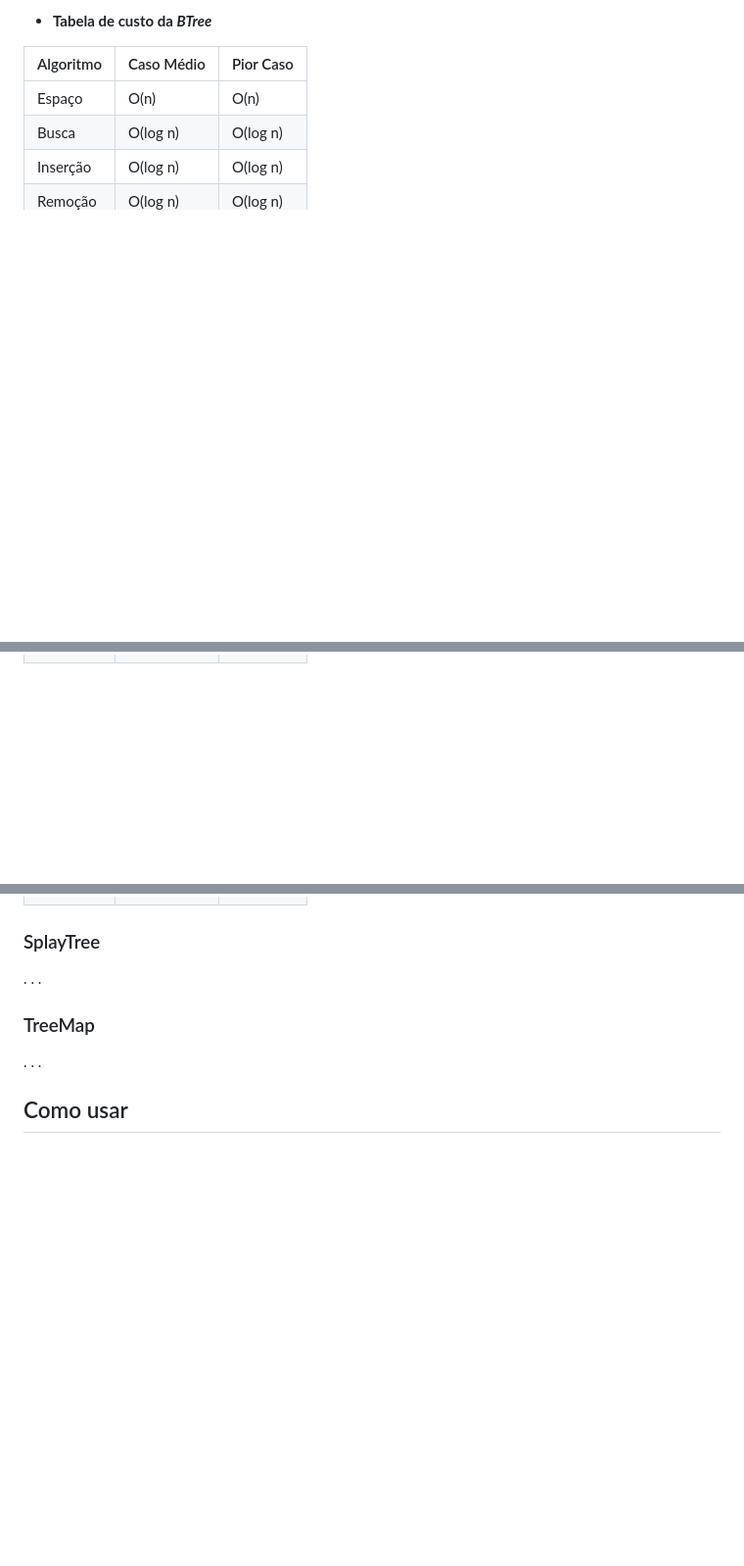
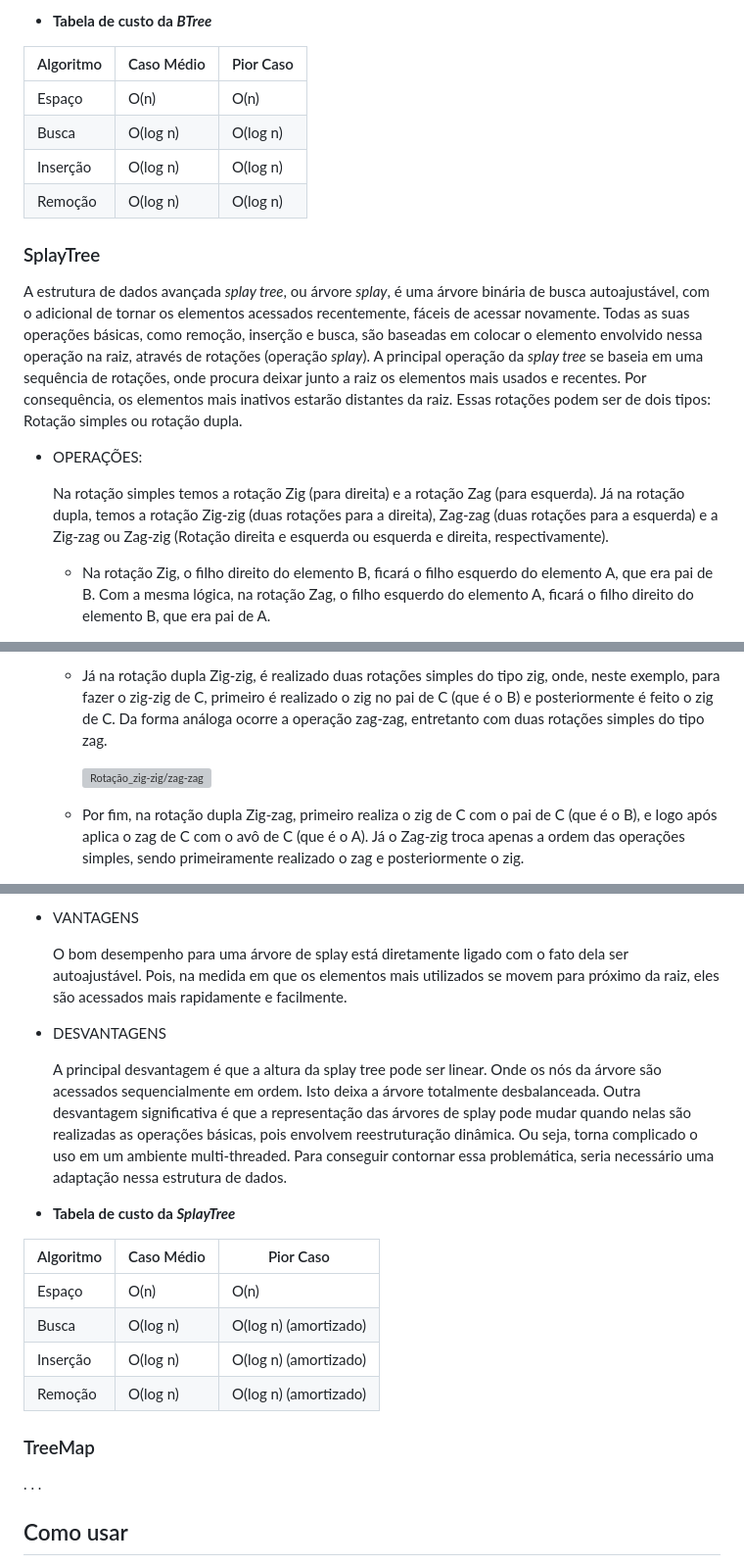
Before and after one commit to tamiressantiago/Advanced-Data-Structure-Analysis, a Markdown page: README.md, 3 parts joined by grey strips. Shown at 98% size. Drawn GitHub-style; blank space fills up the shorter version; grey boxes are pictures that could not be loaded.

Commit message:
Atualizado texto da splayTree

```diff
--- a/README.md
+++ b/README.md
@@ -100,7 +100,13 @@ A _B-Tree_ é uma árvore auto-balanceada, projetada para gerenciar grandes volu
 | Inserção    | O(log n)           | O(log n)     |
 | Remoção    | O(log n)            | O(log n)     |
 
+### SplayTree
+A estrutura de dados avançada _splay tree_, ou árvore _splay_, é uma árvore binária de busca autoajustável, com o adicional de tornar os elementos acessados recentemente, fáceis de acessar novamente. Todas as suas operações básicas, como remoção, inserção e busca, são baseadas em colocar o elemento envolvido nessa operação na raiz, através de rotações (operação _splay_).
+A principal operação da _splay tree_ se baseia em uma sequência de rotações, onde procura deixar junto a raiz os elementos mais usados e recentes. Por consequência, os elementos mais inativos estarão distantes da raiz. Essas rotações podem ser de dois tipos: Rotação simples ou rotação dupla.
 
+* OPERAÇÕES:
 
+  Na rotação simples temos a rotação Zig (para direita) e a rotação Zag (para esquerda). Já na rotação dupla, temos a rotação Zig-zig (duas rotações para a direita), Zag-zag (duas rotações para a esquerda) e a Zig-zag ou Zag-zig (Rotação direita e esquerda ou esquerda e direita, respectivamente).
 
+  * Na rotação Zig, o filho direito do elemento B, ficará o filho esquerdo do elemento A, que era pai de B. Com a mesma lógica, na rotação Zag, o filho esquerdo do elemento A, ficará o filho direito do elemento B, que era pai de A.
 
@@ -107,4 +114,7 @@ A _B-Tree_ é uma árvore auto-balanceada, projetada para gerenciar grandes volu
 
+  * Já na rotação dupla Zig-zig, é realizado duas rotações simples do tipo zig, onde, neste exemplo, para fazer o zig-zig de C, primeiro é realizado o zig no pai de C (que é o B) e posteriormente é feito o zig de C. Da forma análoga ocorre a operação zag-zag, entretanto com duas rotações simples do tipo zag.
 
+    ![Rotação_zig-zig/zag-zag](https://upload.wikimedia.org/wikipedia/commons/0/01/Zig-zig_e_zag-zag.png)
 
+  * Por fim, na rotação dupla Zig-zag, primeiro realiza o zig de C com o pai de C (que é o B), e logo após aplica o zag de C com o avô de C (que é o A). Já o Zag-zig troca apenas a ordem das operações simples, sendo primeiramente realizado o zag e posteriormente o zig.
 
@@ -112,18 +124,20 @@ A _B-Tree_ é uma árvore auto-balanceada, projetada para gerenciar grandes volu
 
+* VANTAGENS
 
+  O bom desempenho para uma árvore de splay está diretamente ligado com o fato dela ser autoajustável. Pois, na medida em que os elementos mais utilizados se movem para próximo da raiz, eles são acessados mais rapidamente e facilmente.
 
+* DESVANTAGENS
 
+  A principal desvantagem é que a altura da splay tree pode ser linear. Onde os nós da árvore são acessados sequencialmente em ordem. Isto deixa a árvore totalmente desbalanceada. Outra desvantagem significativa é que a representação das árvores de splay pode mudar quando nelas são realizadas as operações básicas, pois envolvem reestruturação dinâmica. Ou seja, torna complicado o uso em um ambiente multi-threaded. Para conseguir contornar essa problemática, seria necessário uma adaptação nessa estrutura de dados.
 
+* **Tabela de custo da _SplayTree_**
 
-
-
-
-
-### SplayTree
-.
-.
-.
-
+| Algoritmo   | Caso Médio | Pior Caso |
+|------------|----------------|--------------|
+| Espaço  | O(n)           | O(n)       |
+| Busca     | O(log n)            | O(log n) (amortizado)     |
+| Inserção    | O(log n)           | O(log n) (amortizado)    |
+| Remoção    | O(log n)            | O(log n) (amortizado)    |
 
 ### TreeMap
 .
```
Also changed, not shown: other parts of README.md (+3 -0 lines).
